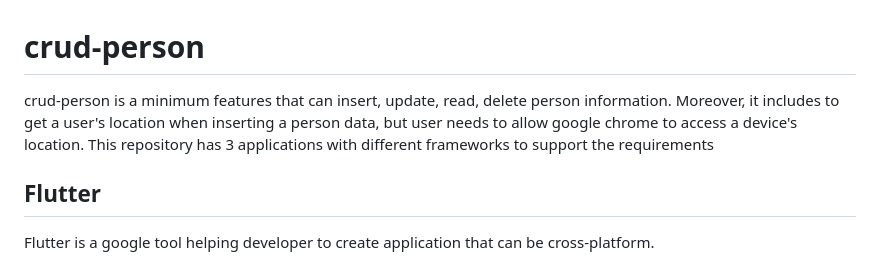
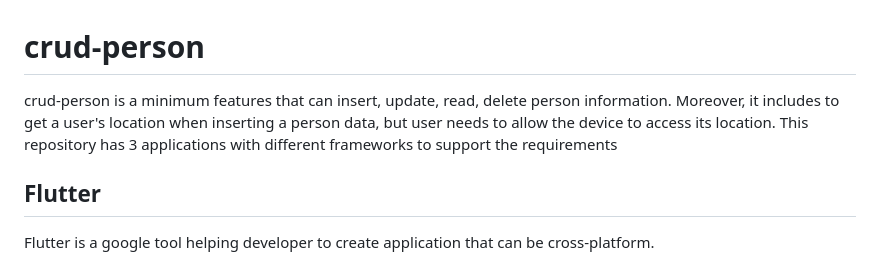
Before and after one commit to Noraluk/crud-person, a Markdown page: README.md, the part around the change. Rendered like a GitHub page.

```diff
--- a/README.md
+++ b/README.md
@@ -1,6 +1,6 @@
 # crud-person
 
-crud-person is a minimum features that can insert, update, read, delete person information. Moreover, it includes to get a user's location when inserting a person data, but user needs to allow google chrome to access a device's location. This repository has 3 applications with different frameworks to support the requirements
+crud-person is a minimum features that can insert, update, read, delete person information. Moreover, it includes to get a user's location when inserting a person data, but user needs to allow the device to access its location. This repository has 3 applications with different frameworks to support the requirements
 
 ## Flutter
 
```
